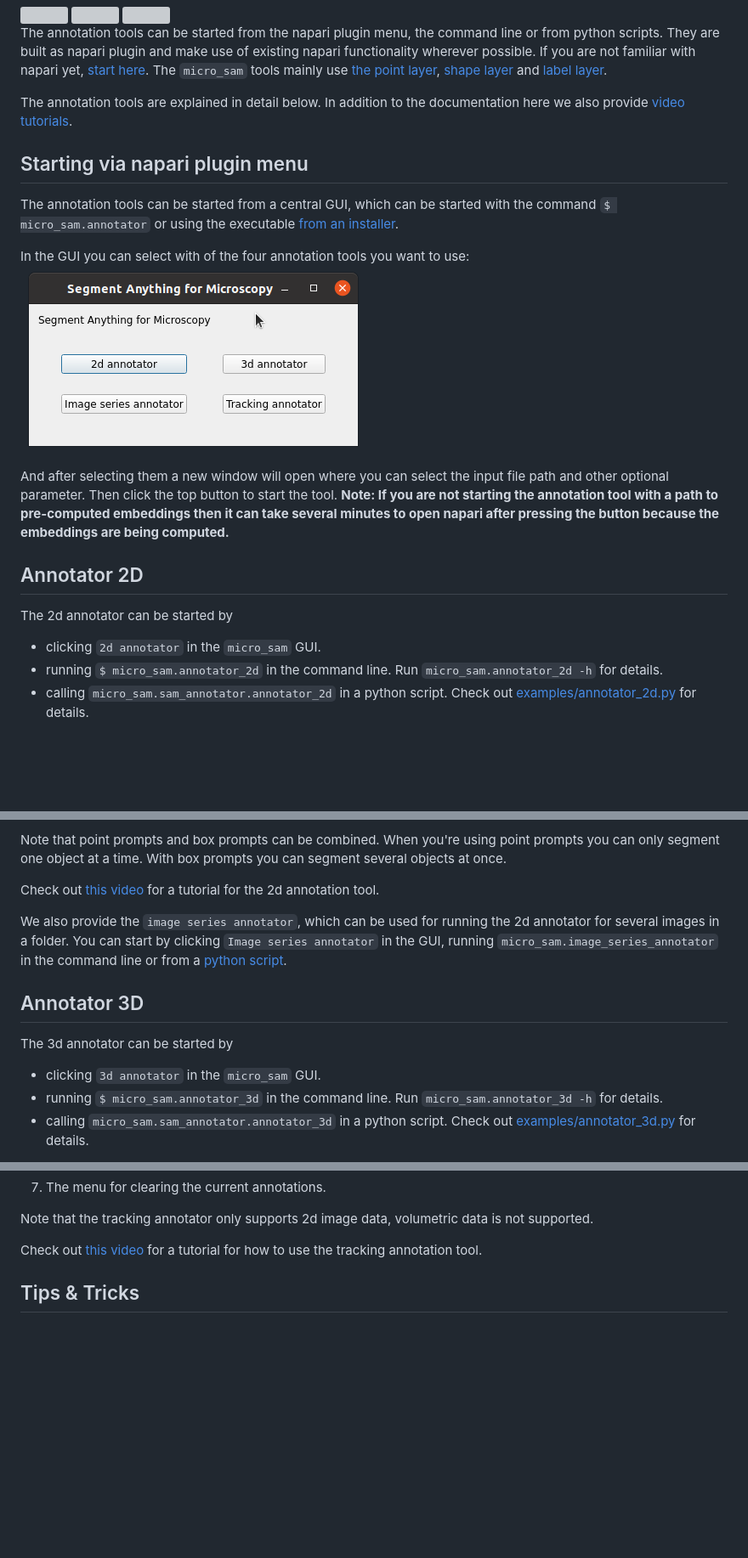
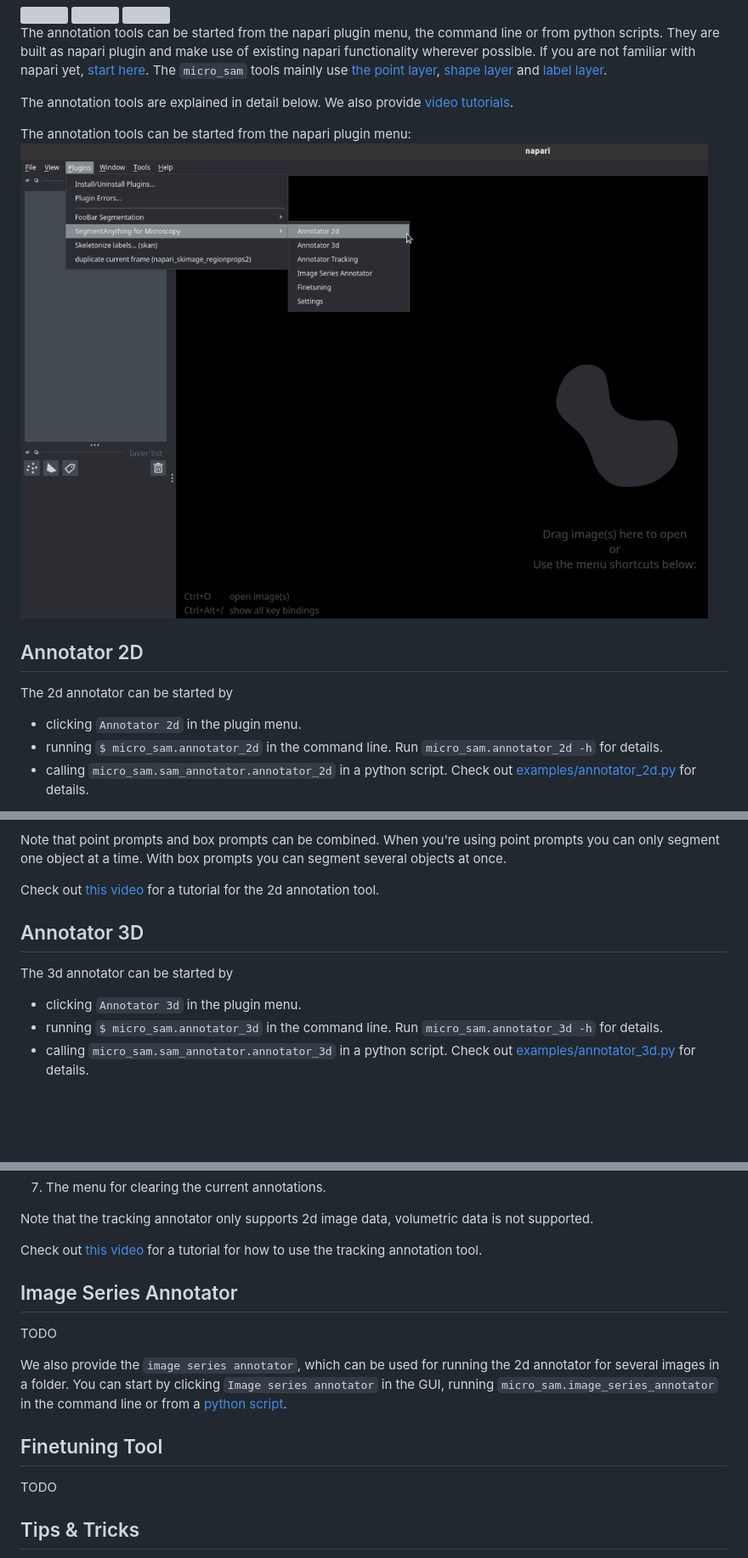
Before and after one commit to computational-cell-analytics/micro-sam, a Markdown page: doc/annotation_tools.md, 3 parts joined by grey strips. Shown: that part at 85% size. GitHub-like rendering; pictures changed too: doc/images/micro-sam-gui.png (deleted), doc/images/napari-plugin.png (added); blank space fills up the shorter version; grey boxes are pictures that could not be loaded.

Commit message:
Documentation updates WIP

```diff
--- a/doc/annotation_tools.md
+++ b/doc/annotation_tools.md
@@ -12,22 +12,16 @@ The annotation tools can be started from the napari plugin menu, the command lin
 They are built as napari plugin and make use of existing napari functionality wherever possible. If you are not familiar with napari yet, [start here](https://napari.org/stable/tutorials/fundamentals/quick_start.html).
 The `micro_sam` tools mainly use [the point layer](https://napari.org/stable/howtos/layers/points.html), [shape layer](https://napari.org/stable/howtos/layers/shapes.html) and [label layer](https://napari.org/stable/howtos/layers/labels.html).
 
-The annotation tools are explained in detail below. In addition to the documentation here we also provide [video tutorials](TODO).
+The annotation tools are explained in detail below. We also provide [video tutorials](TODO).
 
+The annotation tools can be started from the napari plugin menu:
+<img src="https://raw.githubusercontent.com/computational-cell-analytics/micro-sam/master/doc/images/napari-plugin.png">
 
-## Starting via napari plugin menu
-
-The annotation tools can be started from a central GUI, which can be started with the command `$ micro_sam.annotator` or using the executable [from an installer](#from-installer).
-
-In the GUI you can select with of the four annotation tools you want to use:
-<img src="https://raw.githubusercontent.com/computational-cell-analytics/micro-sam/master/doc/images/micro-sam-gui.png">
-
-And after selecting them a new window will open where you can select the input file path and other optional parameter. Then click the top button to start the tool. **Note: If you are not starting the annotation tool with a path to pre-computed embeddings then it can take several minutes to open napari after pressing the button because the embeddings are being computed.**
 
 ## Annotator 2D
 
 The 2d annotator can be started by
-- clicking `2d annotator` in the `micro_sam` GUI.
+- clicking `Annotator 2d` in the plugin menu.
 - running `$ micro_sam.annotator_2d` in the command line. Run `micro_sam.annotator_2d -h` for details.
 - calling `micro_sam.sam_annotator.annotator_2d` in a python script. Check out [examples/annotator_2d.py](https://github.com/computational-cell-analytics/micro-sam/blob/master/examples/annotator_2d.py) for details.
 
@@ -55,10 +49,9 @@ Check out [this video](https://youtu.be/ket7bDUP9tI) for a tutorial for the 2d a
 
-We also provide the `image series annotator`, which can be used for running the 2d annotator for several images in a folder. You can start by clicking `Image series annotator` in the GUI, running `micro_sam.image_series_annotator` in the command line or from a [python script](https://github.com/computational-cell-analytics/micro-sam/blob/master/examples/image_series_annotator.py).
 
 ## Annotator 3D
 
 The 3d annotator can be started by
-- clicking `3d annotator` in the `micro_sam` GUI.
+- clicking `Annotator 3d` in the plugin menu.
 - running `$ micro_sam.annotator_3d` in the command line. Run `micro_sam.annotator_3d -h` for details.
 - calling `micro_sam.sam_annotator.annotator_3d` in a python script. Check out [examples/annotator_3d.py](https://github.com/computational-cell-analytics/micro-sam/blob/master/examples/annotator_3d.py) for details.
 
@@ -100,7 +94,20 @@ Most elements are the same as in [the 2d annotator](#annotator-2d):
 
 Note that the tracking annotator only supports 2d image data, volumetric data is not supported.
 
-Check out [this video](https://youtu.be/Xi5pRWMO6_w) for a tutorial for how to use the tracking annotation tool.
+Check out [this video](TODO) for a tutorial for how to use the tracking annotation tool.
+
+
+## Image Series Annotator
+
+TODO
+
+We also provide the `image series annotator`, which can be used for running the 2d annotator for several images in a folder. You can start by clicking `Image series annotator` in the GUI, running `micro_sam.image_series_annotator` in the command line or from a [python script](https://github.com/computational-cell-analytics/micro-sam/blob/master/examples/image_series_annotator.py).
+
+
+## Finetuning Tool
+
+TODO
+
 
 ## Tips & Tricks
 
```
Also changed, not shown: other parts of doc/annotation_tools.md (+4 -3 lines), doc/images/finetuning-menu.png (added), doc/images/series-menu.png (added), 4 other files.
